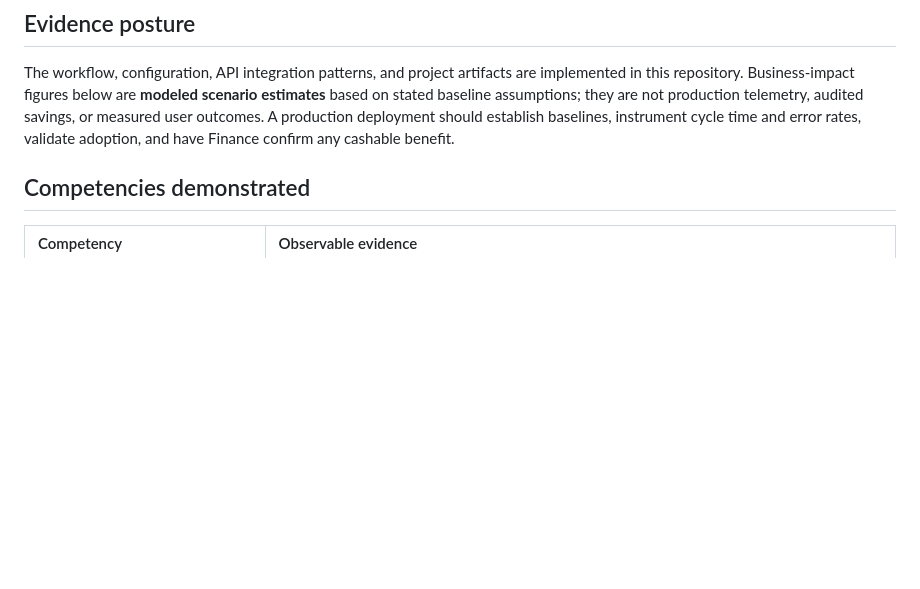
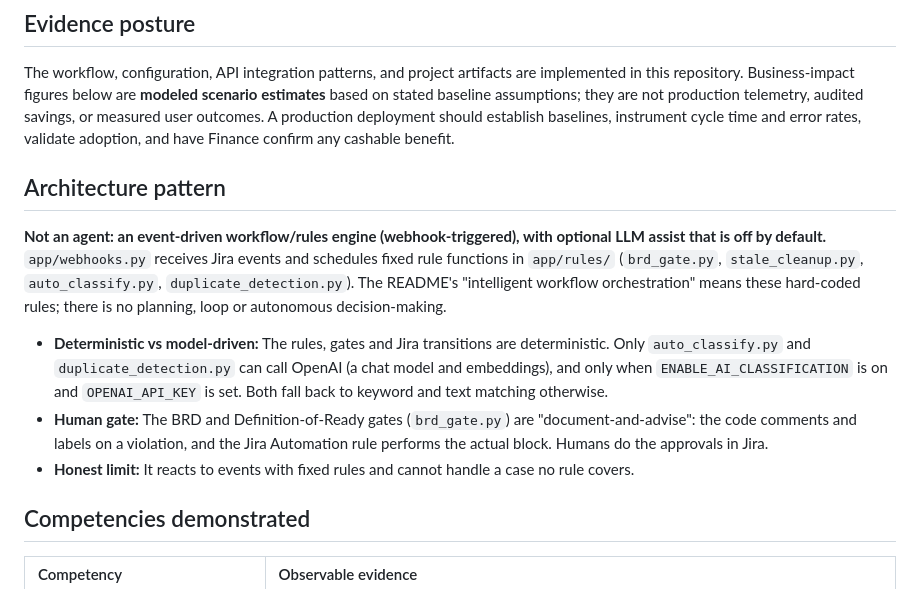
Before and after one commit to PlainJane20/pm-automation-system, a Markdown page: README.md, the part around the change. GitHub-like rendering; blank space fills up the shorter version.

Commit message:
docs: add Architecture pattern label to README (#2)
Label: Not an agent (event-driven rules engine). README only.

Co-authored-by: Claude Sonnet 5.5 <noreply@anthropic.com>

```diff
--- a/README.md
+++ b/README.md
@@ -82,6 +82,14 @@ This program-management automation reference implementation transforms manual st
 ## Evidence posture
 
 The workflow, configuration, API integration patterns, and project artifacts are implemented in this repository. Business-impact figures below are **modeled scenario estimates** based on stated baseline assumptions; they are not production telemetry, audited savings, or measured user outcomes. A production deployment should establish baselines, instrument cycle time and error rates, validate adoption, and have Finance confirm any cashable benefit.
+
+## Architecture pattern
+
+**Not an agent: an event-driven workflow/rules engine (webhook-triggered), with optional LLM assist that is off by default.** `app/webhooks.py` receives Jira events and schedules fixed rule functions in `app/rules/` (`brd_gate.py`, `stale_cleanup.py`, `auto_classify.py`, `duplicate_detection.py`). The README's "intelligent workflow orchestration" means these hard-coded rules; there is no planning, loop or autonomous decision-making.
+
+- **Deterministic vs model-driven:** The rules, gates and Jira transitions are deterministic. Only `auto_classify.py` and `duplicate_detection.py` can call OpenAI (a chat model and embeddings), and only when `ENABLE_AI_CLASSIFICATION` is on and `OPENAI_API_KEY` is set. Both fall back to keyword and text matching otherwise.
+- **Human gate:** The BRD and Definition-of-Ready gates (`brd_gate.py`) are "document-and-advise": the code comments and labels on a violation, and the Jira Automation rule performs the actual block. Humans do the approvals in Jira.
+- **Honest limit:** It reacts to events with fixed rules and cannot handle a case no rule covers.
 
 ## Competencies demonstrated
 
```
